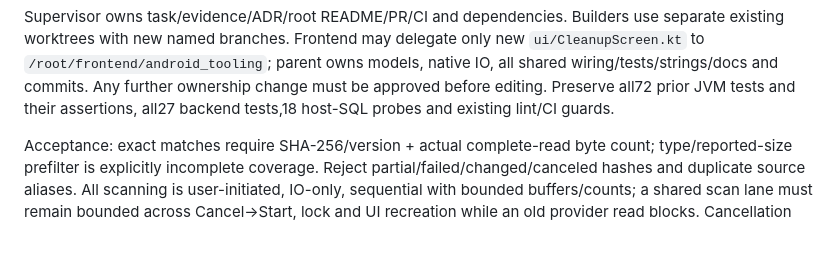
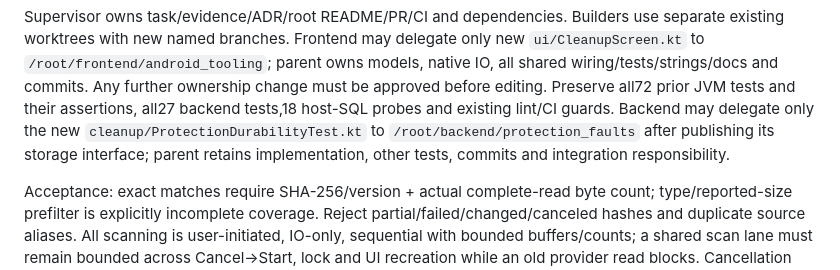
Before and after one commit to macdarenz-droid/Still, a Markdown page: docs/delivery/task-board.md, the part around the change. Rendered like a GitHub page; blank space fills up the shorter version.

Commit message:
docs: bound protection durability test delegation

```diff
--- a/docs/delivery/task-board.md
+++ b/docs/delivery/task-board.md
@@ -253,6 +253,9 @@ new `ui/CleanupScreen.kt` to `/root/frontend/android_tooling`; parent owns model
 native IO, all shared wiring/tests/strings/docs and commits. Any further ownership
 change must be approved before editing. Preserve all72 prior JVM tests and their
 assertions, all27 backend tests,18 host-SQL probes and existing lint/CI guards.
+Backend may delegate only the new `cleanup/ProtectionDurabilityTest.kt` to
+`/root/backend/protection_faults` after publishing its storage interface; parent
+retains implementation, other tests, commits and integration responsibility.
 
 Acceptance: exact matches require SHA-256/version + actual complete-read byte
 count; type/reported-size prefilter is explicitly incomplete coverage. Reject
```
